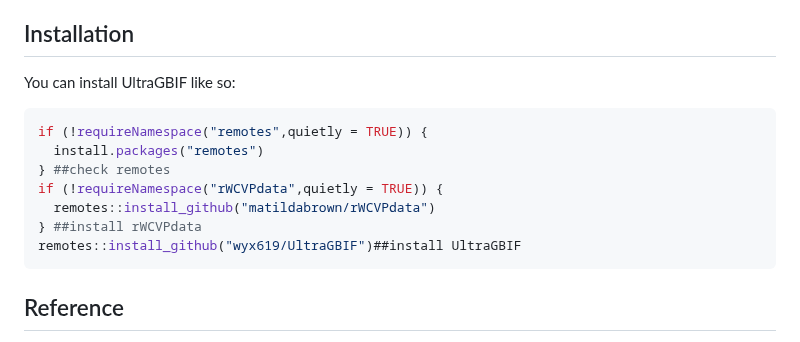
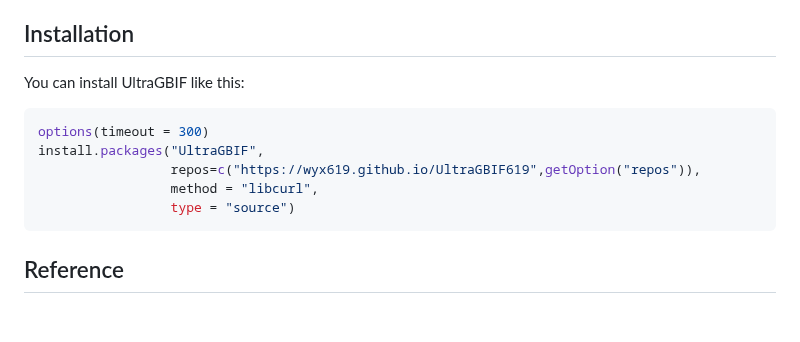
Before and after one commit to wyx619/UltraGBIF, a Markdown page: README.md, the part around the change. GitHub-like rendering; blank space fills up the shorter version.

````diff
--- a/README.md
+++ b/README.md
@@ -36,16 +36,14 @@ The pipeline described below is specifically designed to enable rapid processing
 
 ## Installation
 
-You can install UltraGBIF like so:
+You can install UltraGBIF like this:
 
 ``` r
-if (!requireNamespace("remotes",quietly = TRUE)) {
-  install.packages("remotes")
-} ##check remotes
-if (!requireNamespace("rWCVPdata",quietly = TRUE)) {
-  remotes::install_github("matildabrown/rWCVPdata")
-} ##install rWCVPdata
-remotes::install_github("wyx619/UltraGBIF")##install UltraGBIF
+options(timeout = 300)
+install.packages("UltraGBIF",
+                 repos=c("https://wyx619.github.io/UltraGBIF619",getOption("repos")),
+                 method = "libcurl",
+                 type = "source")
 ```
 
 ## Reference
````
